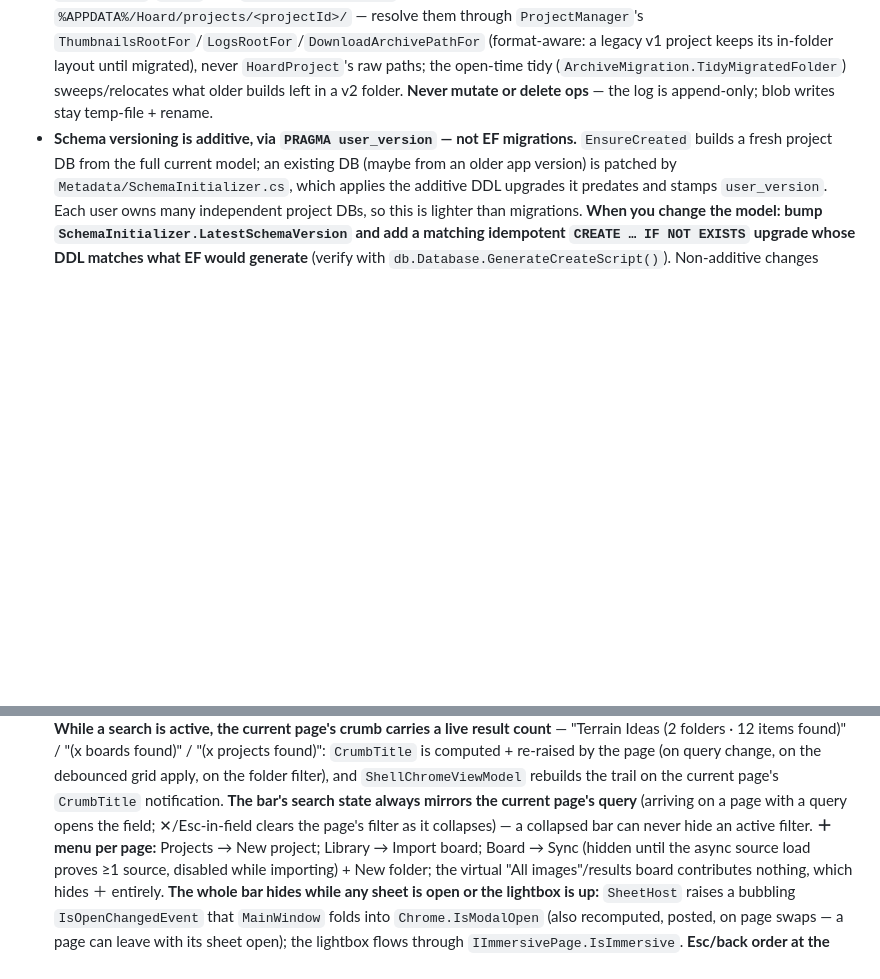
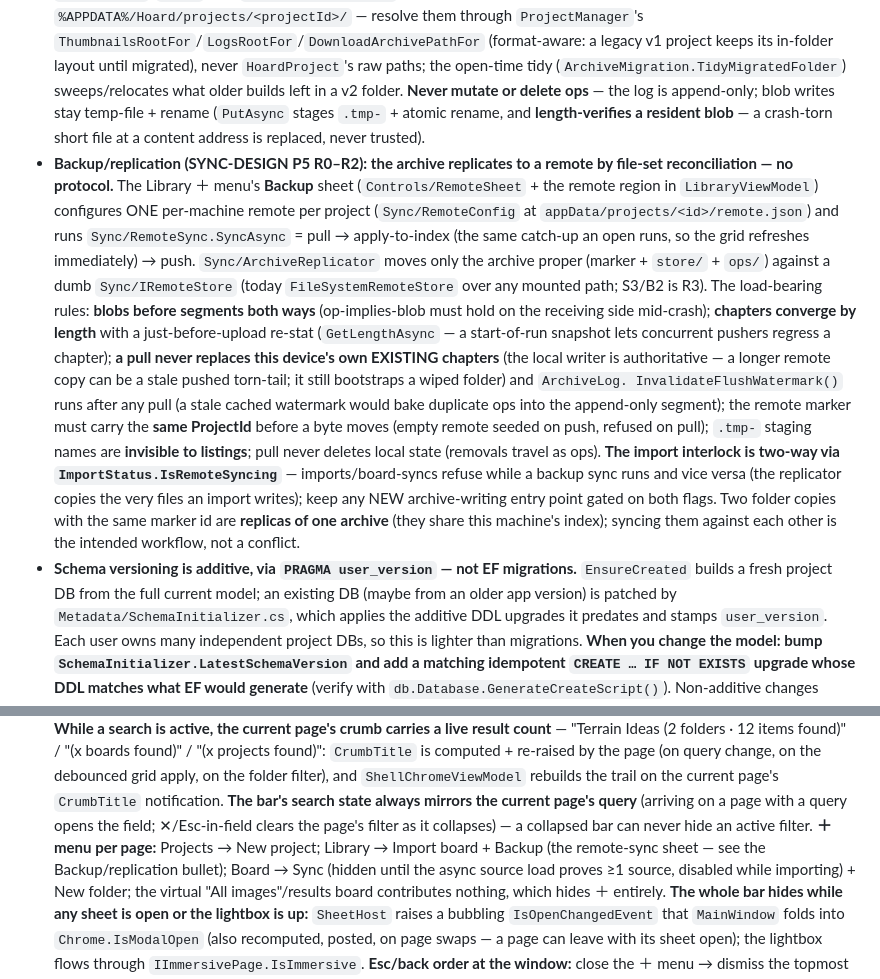
Before and after one commit to adanub/Hoard, a Markdown page: CLAUDE.md, 2 parts joined by grey strips. GitHub-like rendering; blank space fills up the shorter version.

```diff
--- a/CLAUDE.md
+++ b/CLAUDE.md
@@ -80,7 +80,29 @@ Concepts that span multiple files:
   `ThumbnailsRootFor`/`LogsRootFor`/`DownloadArchivePathFor` (format-aware: a legacy v1 project keeps its
   in-folder layout until migrated), never `HoardProject`'s raw paths; the open-time tidy
   (`ArchiveMigration.TidyMigratedFolder`) sweeps/relocates what older builds left in a v2 folder. **Never
-  mutate or delete ops** — the log is append-only; blob writes stay temp-file + rename.
+  mutate or delete ops** — the log is append-only; blob writes stay temp-file + rename (`PutAsync` stages
+  `.tmp-` + atomic rename, and **length-verifies a resident blob** — a crash-torn short file at a content
+  address is replaced, never trusted).
+- **Backup/replication (SYNC-DESIGN P5 R0–R2): the archive replicates to a remote by file-set
+  reconciliation — no protocol.** The Library ＋ menu's **Backup** sheet (`Controls/RemoteSheet` +
+  the remote region in `LibraryViewModel`) configures ONE per-machine remote per project
+  (`Sync/RemoteConfig` at `appData/projects/<id>/remote.json`) and runs `Sync/RemoteSync.SyncAsync` =
+  pull → apply-to-index (the same catch-up an open runs, so the grid refreshes immediately) → push.
+  `Sync/ArchiveReplicator` moves only the archive proper (marker + `store/` + `ops/`) against a dumb
+  `Sync/IRemoteStore` (today `FileSystemRemoteStore` over any mounted path; S3/B2 is R3). The
+  load-bearing rules: **blobs before segments both ways** (op-implies-blob must hold on the receiving
+  side mid-crash); **chapters converge by length** with a just-before-upload re-stat
+  (`GetLengthAsync` — a start-of-run snapshot lets concurrent pushers regress a chapter); **a pull never
+  replaces this device's own EXISTING chapters** (the local writer is authoritative — a longer remote
+  copy can be a stale pushed torn-tail; it still bootstraps a wiped folder) and `ArchiveLog.
+  InvalidateFlushWatermark()` runs after any pull (a stale cached watermark would bake duplicate ops into
+  the append-only segment); the remote marker must carry the **same ProjectId** before a byte moves
+  (empty remote seeded on push, refused on pull); `.tmp-` staging names are **invisible to listings**;
+  pull never deletes local state (removals travel as ops). **The import interlock is two-way via
+  `ImportStatus.IsRemoteSyncing`** — imports/board-syncs refuse while a backup sync runs and vice versa
+  (the replicator copies the very files an import writes); keep any NEW archive-writing entry point
+  gated on both flags. Two folder copies with the same marker id are **replicas of one archive** (they
+  share this machine's index); syncing them against each other is the intended workflow, not a conflict.
 - **Schema versioning is additive, via `PRAGMA user_version` — not EF migrations.** `EnsureCreated` builds a
   fresh project DB from the full current model; an existing DB (maybe from an older app version) is patched by
   `Metadata/SchemaInitializer.cs`, which applies the additive DDL upgrades it predates and stamps `user_version`.
@@ -179,7 +201,8 @@ Concepts that span multiple files:
   notification.
   **The bar's search state always mirrors the current page's query** (arriving on a page with a query opens the
   field; ✕/Esc-in-field clears the page's filter as it collapses) — a collapsed bar can never hide an active
-  filter. **＋ menu per page:** Projects → New project; Library → Import board; Board → Sync (hidden until the
+  filter. **＋ menu per page:** Projects → New project; Library → Import board + Backup (the remote-sync
+  sheet — see the Backup/replication bullet); Board → Sync (hidden until the
   async source load proves ≥1 source, disabled while importing) + New folder; the virtual "All images"/results
   board contributes nothing, which hides ＋ entirely. **The whole bar hides while any sheet is open or the
   lightbox is up:** `SheetHost` raises a bubbling `IsOpenChangedEvent` that `MainWindow` folds into
```
Also changed, not shown: README.md (+7 -0 lines), ROADMAP.md (+5 -6 lines).
